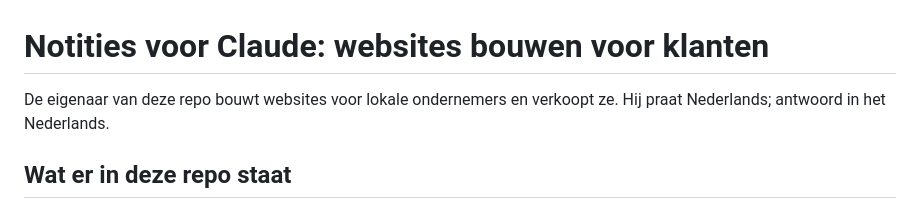
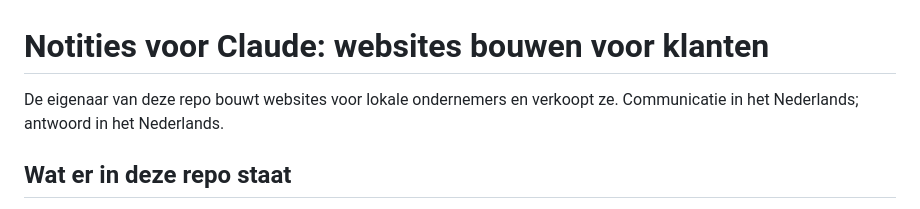
Before and after one commit to zukifivem-source/CarClean-Update, a Markdown page: CLAUDE.md, the part around the change. Rendered like a GitHub page.

Commit message:
Neutral wording in CLAUDE.md
Co-Authored-By: Claude Opus 5.5 <noreply@anthropic.com>
Claude-Session: https://claude.ai/code/session_01CFJvebtK3PXzUZfK59AWmo

```diff
--- a/CLAUDE.md
+++ b/CLAUDE.md
@@ -1,6 +1,6 @@
 # Notities voor Claude: websites bouwen voor klanten
 
-De eigenaar van deze repo bouwt websites voor lokale ondernemers en verkoopt ze. Hij praat Nederlands; antwoord in het Nederlands.
+De eigenaar van deze repo bouwt websites voor lokale ondernemers en verkoopt ze. Communicatie in het Nederlands; antwoord in het Nederlands.
 
 ## Wat er in deze repo staat
 - **Root (`index.html`, `diensten.html`, …):** de CarClean-site (autopoetsbedrijf). Niet aanpassen tenzij daarom gevraagd wordt.
```
